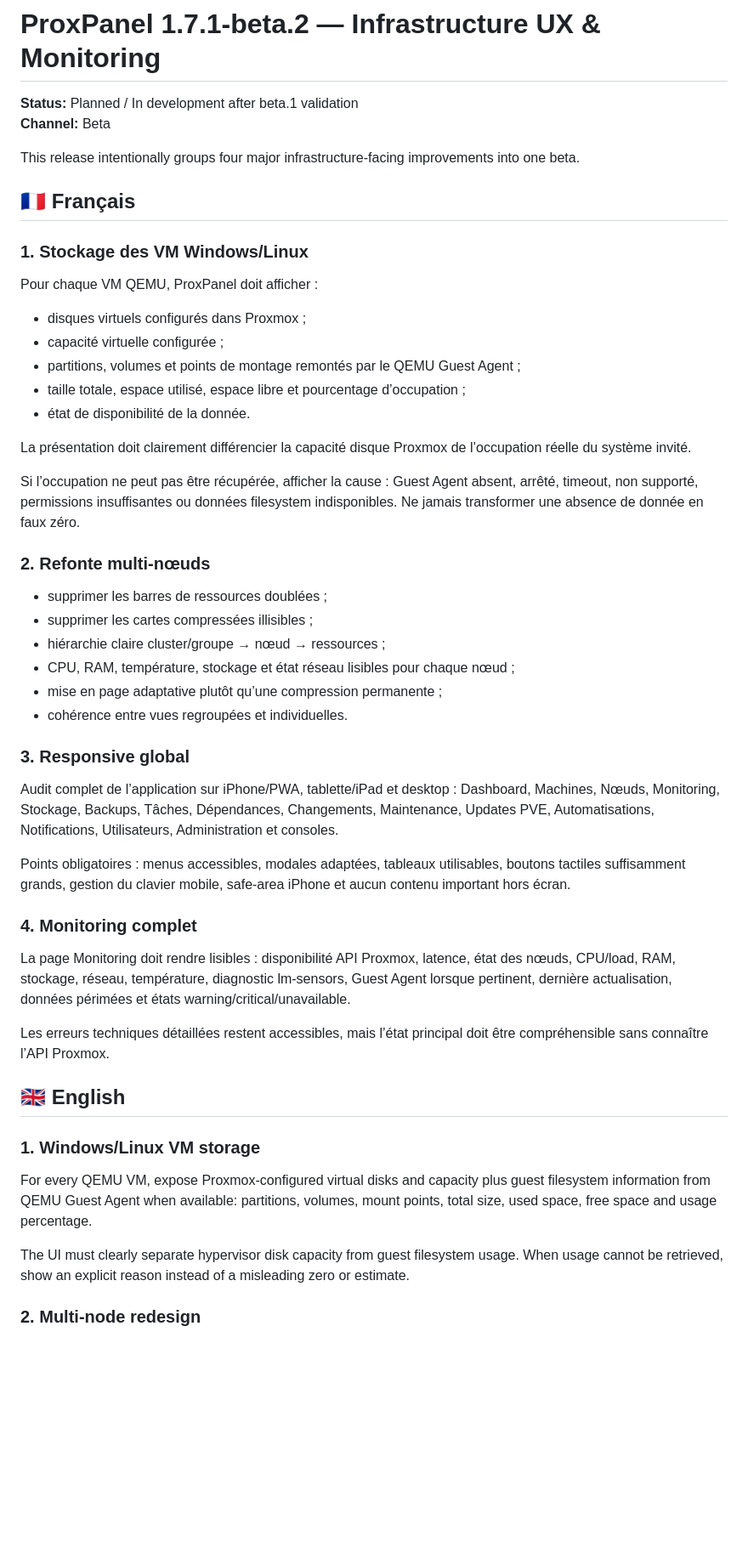
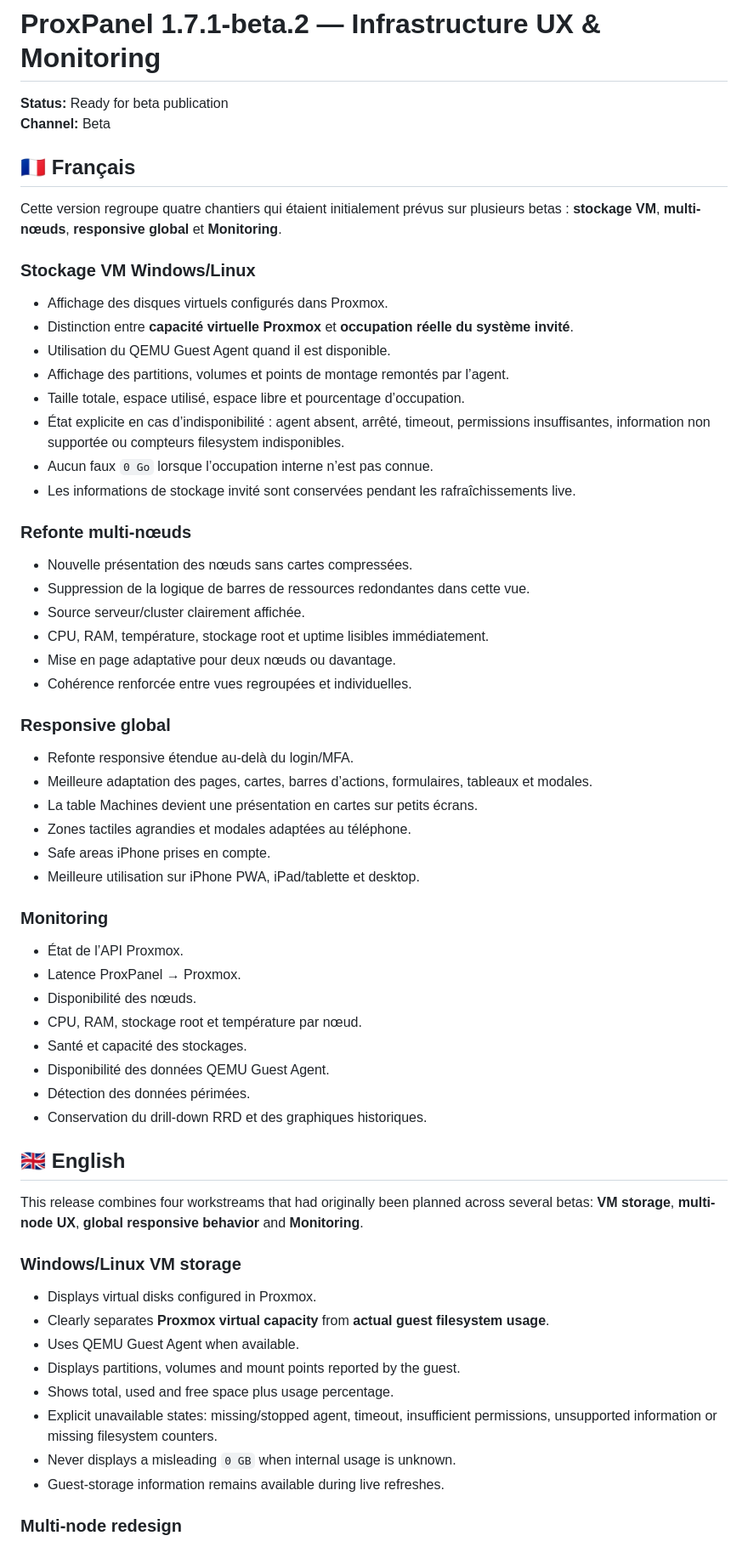
Before and after one commit to ItechLabFr/proxpanel, a Markdown page: docs/releases/1.7.1-beta.2.md, the part around one of its changes. Shown at 85% size. Drawn GitHub-style; blank space fills up the shorter version.

Commit message:
Finalize bilingual beta.2 release notes

```diff
--- a/docs/releases/1.7.1-beta.2.md
+++ b/docs/releases/1.7.1-beta.2.md
@@ -1,54 +1,66 @@
 # ProxPanel 1.7.1-beta.2 — Infrastructure UX & Monitoring
 
-**Status:** Planned / In development after beta.1 validation
+**Status:** Ready for beta publication
 **Channel:** Beta
-
-This release intentionally groups four major infrastructure-facing improvements into one beta.
 
 ## 🇫🇷 Français
 
-### 1. Stockage des VM Windows/Linux
+Cette version regroupe quatre chantiers qui étaient initialement prévus sur plusieurs betas : **stockage VM**, **multi-nœuds**, **responsive global** et **Monitoring**.
 
-Pour chaque VM QEMU, ProxPanel doit afficher :
+### Stockage VM Windows/Linux
 
-- disques virtuels configurés dans Proxmox ;
-- capacité virtuelle configurée ;
-- partitions, volumes et points de montage remontés par le QEMU Guest Agent ;
-- taille totale, espace utilisé, espace libre et pourcentage d’occupation ;
-- état de disponibilité de la donnée.
+- Affichage des disques virtuels configurés dans Proxmox.
+- Distinction entre **capacité virtuelle Proxmox** et **occupation réelle du système invité**.
+- Utilisation du QEMU Guest Agent quand il est disponible.
+- Affichage des partitions, volumes et points de montage remontés par l’agent.
+- Taille totale, espace utilisé, espace libre et pourcentage d’occupation.
+- État explicite en cas d’indisponibilité : agent absent, arrêté, timeout, permissions insuffisantes, information non supportée ou compteurs filesystem indisponibles.
+- Aucun faux `0 Go` lorsque l’occupation interne n’est pas connue.
+- Les informations de stockage invité sont conservées pendant les rafraîchissements live.
 
-La présentation doit clairement différencier la capacité disque Proxmox de l’occupation réelle du système invité.
+### Refonte multi-nœuds
 
-Si l’occupation ne peut pas être récupérée, afficher la cause : Guest Agent absent, arrêté, timeout, non supporté, permissions insuffisantes ou données filesystem indisponibles. Ne jamais transformer une absence de donnée en faux zéro.
+- Nouvelle présentation des nœuds sans cartes compressées.
+- Suppression de la logique de barres de ressources redondantes dans cette vue.
+- Source serveur/cluster clairement affichée.
+- CPU, RAM, température, stockage root et uptime lisibles immédiatement.
+- Mise en page adaptative pour deux nœuds ou davantage.
+- Cohérence renforcée entre vues regroupées et individuelles.
 
-### 2. Refonte multi-nœuds
+### Responsive global
 
-- supprimer les barres de ressources doublées ;
-- supprimer les cartes compressées illisibles ;
-- hiérarchie claire cluster/groupe → nœud → ressources ;
-- CPU, RAM, température, stockage et état réseau lisibles pour chaque nœud ;
-- mise en page adaptative plutôt qu’une compression permanente ;
-- cohérence entre vues regroupées et individuelles.
+- Refonte responsive étendue au-delà du login/MFA.
+- Meilleure adaptation des pages, cartes, barres d’actions, formulaires, tableaux et modales.
+- La table Machines devient une présentation en cartes sur petits écrans.
+- Zones tactiles agrandies et modales adaptées au téléphone.
+- Safe areas iPhone prises en compte.
+- Meilleure utilisation sur iPhone PWA, iPad/tablette et desktop.
 
-### 3. Responsive global
+### Monitoring
 
-Audit complet de l’application sur iPhone/PWA, tablette/iPad et desktop : Dashboard, Machines, Nœuds, Monitoring, Stockage, Backups, Tâches, Dépendances, Changements, Maintenance, Updates PVE, Automatisations, Notifications, Utilisateurs, Administration et consoles.
-
-Points obligatoires : menus accessibles, modales adaptées, tableaux utilisables, boutons tactiles suffisamment grands, gestion du clavier mobile, safe-area iPhone et aucun contenu important hors écran.
-
-### 4. Monitoring complet
-
-La page Monitoring doit rendre lisibles : disponibilité API Proxmox, latence, état des nœuds, CPU/load, RAM, stockage, réseau, température, diagnostic lm-sensors, Guest Agent lorsque pertinent, dernière actualisation, données périmées et états warning/critical/unavailable.
-
-Les erreurs techniques détaillées restent accessibles, mais l’état principal doit être compréhensible sans connaître l’API Proxmox.
+- État de l’API Proxmox.
+- Latence ProxPanel → Proxmox.
+- Disponibilité des nœuds.
+- CPU, RAM, stockage root et température par nœud.
+- Santé et capacité des stockages.
+- Disponibilité des données QEMU Guest Agent.
+- Détection des données périmées.
+- Conservation du drill-down RRD et des graphiques historiques.
 
 ## 🇬🇧 English
 
-### 1. Windows/Linux VM storage
+This release combines four workstreams that had originally been planned across several betas: **VM storage**, **multi-node UX**, **global responsive behavior** and **Monitoring**.
 
-For every QEMU VM, expose Proxmox-configured virtual disks and capacity plus guest filesystem information from QEMU Guest Agent when available: partitions, volumes, mount points, total size, used space, free space and usage percentage.
+### Windows/Linux VM storage
 
-The UI must clearly separate hypervisor disk capacity from guest filesystem usage. When usage cannot be retrieved, show an explicit reason instead of a misleading zero or estimate.
+- Displays virtual disks configured in Proxmox.
+- Clearly separates **Proxmox virtual capacity** from **actual guest filesystem usage**.
+- Uses QEMU Guest Agent when available.
+- Displays partitions, volumes and mount points reported by the guest.
+- Shows total, used and free space plus usage percentage.
+- Explicit unavailable states: missing/stopped agent, timeout, insufficient permissions, unsupported information or missing filesystem counters.
+- Never displays a misleading `0 GB` when internal usage is unknown.
+- Guest-storage information remains available during live refreshes.
 
-### 2. Multi-node redesign
+### Multi-node redesign
 
```
Also changed, not shown: other parts of docs/releases/1.7.1-beta.2.md (+36 -13 lines).
